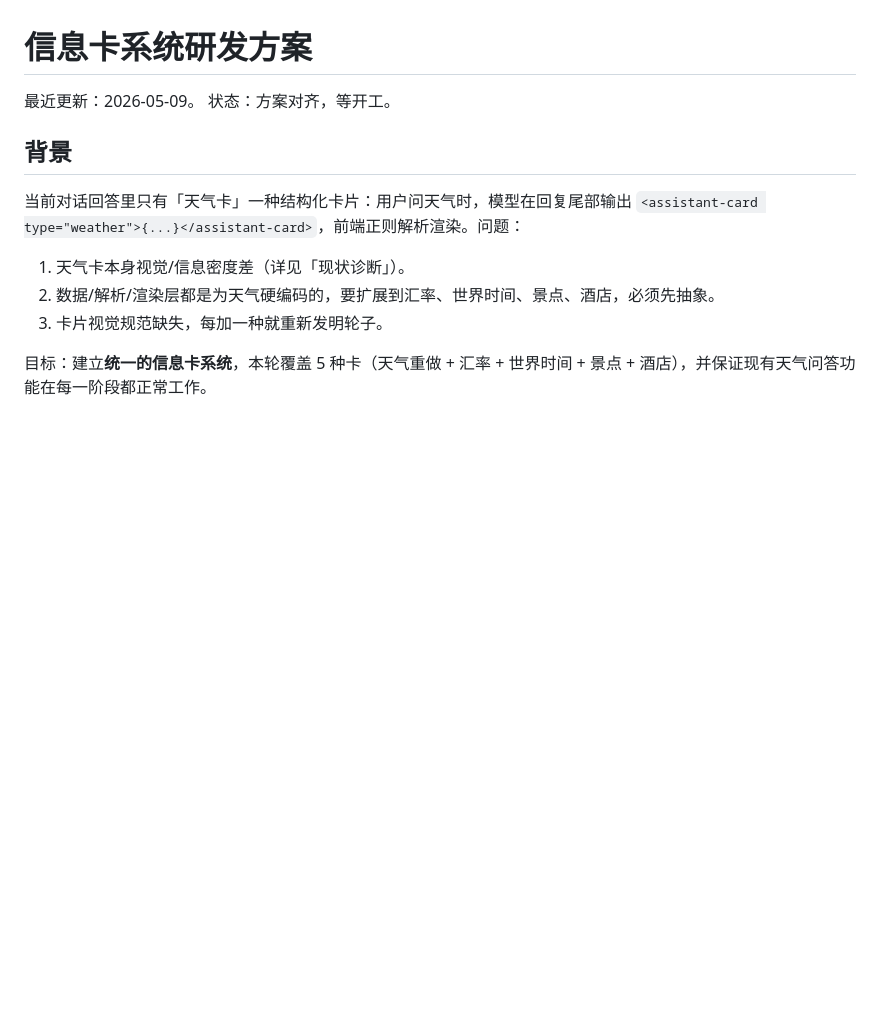
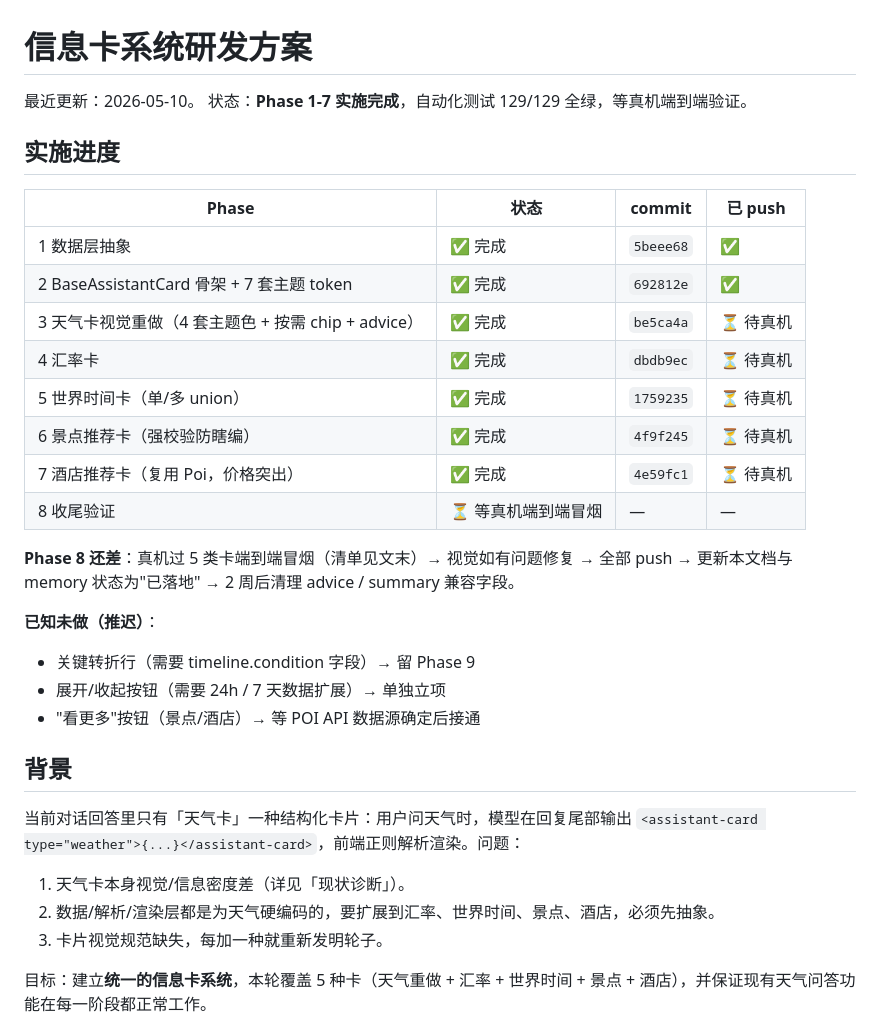
Before and after one commit to Abe-Chen/smart_workbench, a Markdown page: docs/info_card_system.md, the part around the change. Rendered like a GitHub page; blank space fills up the shorter version.

```diff
--- a/docs/info_card_system.md
+++ b/docs/info_card_system.md
@@ -1,7 +1,28 @@
 # 信息卡系统研发方案
 
-最近更新：2026-05-09。
-状态：方案对齐，等开工。
+最近更新：2026-05-10。
+状态：**Phase 1-7 实施完成**，自动化测试 129/129 全绿，等真机端到端验证。
+
+## 实施进度
+
+| Phase | 状态 | commit | 已 push |
+|---|---|---|---|
+| 1 数据层抽象 | ✅ 完成 | `5beee68` | ✅ |
+| 2 BaseAssistantCard 骨架 + 7 套主题 token | ✅ 完成 | `692812e` | ✅ |
+| 3 天气卡视觉重做（4 套主题色 + 按需 chip + advice） | ✅ 完成 | `be5ca4a` | ⏳ 待真机 |
+| 4 汇率卡 | ✅ 完成 | `dbdb9ec` | ⏳ 待真机 |
+| 5 世界时间卡（单/多 union） | ✅ 完成 | `1759235` | ⏳ 待真机 |
+| 6 景点推荐卡（强校验防瞎编） | ✅ 完成 | `4f9f245` | ⏳ 待真机 |
+| 7 酒店推荐卡（复用 Poi，价格突出） | ✅ 完成 | `4e59fc1` | ⏳ 待真机 |
+| 8 收尾验证 | ⏳ 等真机端到端冒烟 | — | — |
+
+**Phase 8 还差**：真机过 5 类卡端到端冒烟（清单见文末）→ 视觉如有问题修复 → 全部 push → 更新本文档与 memory 状态为"已落地" → 2 周后清理 advice / summary 兼容字段。
+
+**已知未做（推迟）**：
+- 关键转折行（需要 timeline.condition 字段）→ 留 Phase 9
+- 展开/收起按钮（需要 24h / 7 天数据扩展）→ 单独立项
+- "看更多"按钮（景点/酒店）→ 等 POI API 数据源确定后接通
+
 
 ## 背景
 
```
Also changed, not shown: docs/tts_voice_optimization.md (added, +257 -0 lines).
